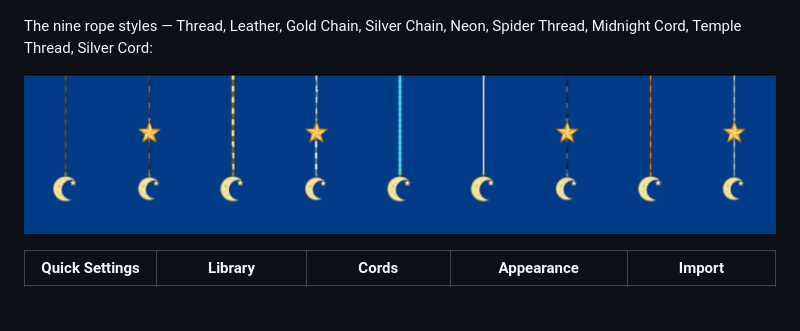
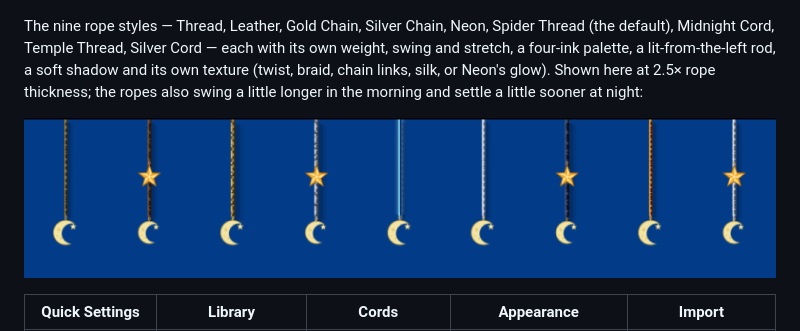
Before and after one commit to nithees-sj/dangle, a Markdown page: README.md, the part around the change. Drawn GitHub-style; pictures changed too: docs/screenshots/rope-styles.png; blank space fills up the shorter version.

```diff
--- a/README.md
+++ b/README.md
@@ -24,7 +24,11 @@ crescent hanging at rest:
 ![Elastic pull](docs/screenshots/elastic-pull.png)
 
 The nine rope styles — Thread, Leather, Gold Chain, Silver Chain, Neon, Spider
-Thread, Midnight Cord, Temple Thread, Silver Cord:
+Thread (the default), Midnight Cord, Temple Thread, Silver Cord — each with its
+own weight, swing and stretch, a four-ink palette, a lit-from-the-left rod,
+a soft shadow and its own texture (twist, braid, chain links, silk, or Neon's
+glow). Shown here at 2.5× rope thickness; the ropes also swing a little longer
+in the morning and settle a little sooner at night:
 
 ![Rope styles](docs/screenshots/rope-styles.png)
 
```
Also changed, not shown: CLAUDE.md (+17 -8 lines), NOTICE.md (+5 -0 lines), 15 other files.
